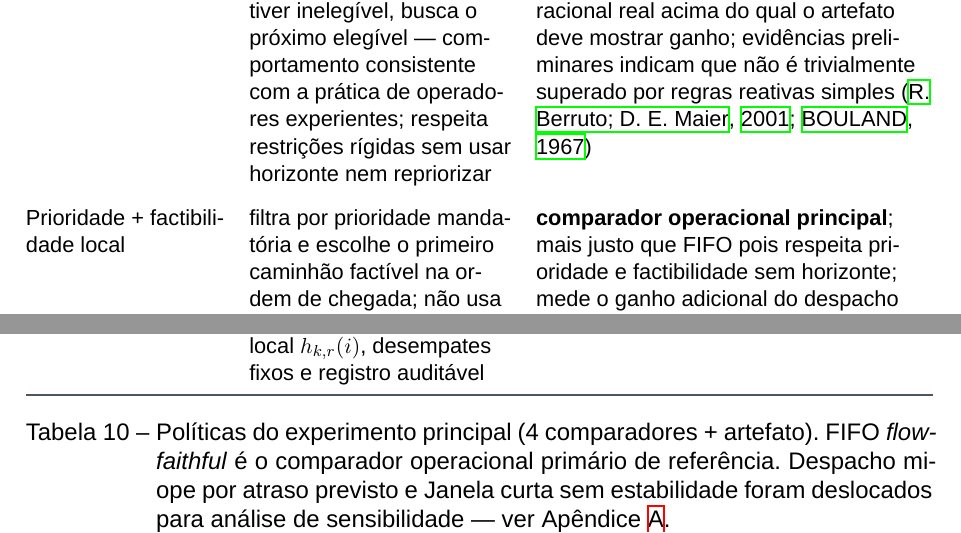
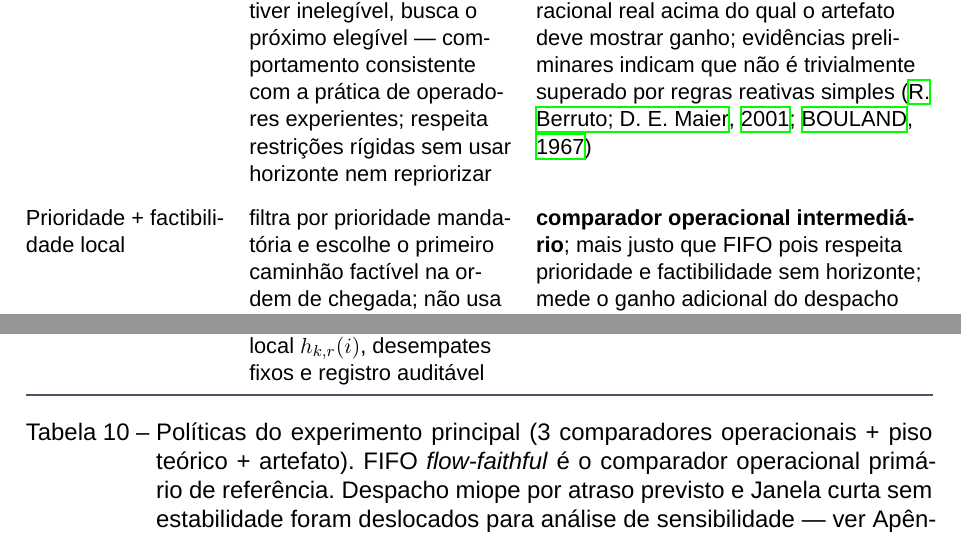
Before and after one commit to Marcux777/TCC, a LaTeX thesis (main.tex): two parts of page 34 of 51, joined at a grey line, cut so that both start at the same text. Compiled offline with XeLaTeX.

Commit message:
fix(tcc): corrige 3 inconsistências encontradas na análise conjunta (3ª rodada)
1. L792 caption: '(4 comparadores + artefato)' → '(3 comparadores operacionais +
   piso teórico + artefato)' — alinha com L957 que já usava essa linguagem
2. L214 seção 1.3: 'arquitetura em cinco componentes' → 'cinco blocos lógicos'
   — alinha com Cap. 5 L714 que usa 'cinco blocos lógicos'
3. L785 tabela: 'comparador operacional principal' → 'comparador operacional
   intermediário' — elimina ambiguidade com FIFO ff ('primário de referência')
   e Despacho dinâmico ('dinâmico principal'); agora cada comparador tem
   rótulo único

Co-Authored-By: Claude Sonnet 4.6 <noreply@anthropic.com>

```diff
--- a/main.tex
+++ b/main.tex
@@ -782,14 +782,14 @@ FIFO estrito & atende a fila por ordem de chegada \`a etapa; se o primeiro camin
 \addlinespace
 FIFO \textit{flow-faithful} & atende a fila por ordem de chegada \`a etapa; quando o primeiro caminh\~ao estiver ineleg\'ivel, busca o pr\'oximo eleg\'ivel --- comportamento consistente com a pr\'atica de operadores experientes; respeita restri\c{c}\~oes r\'igidas sem usar horizonte nem repriorizar & \textbf{comparador operacional prim\'ario de refer\^encia}; representa o FIFO como operado na pr\'atica; constitui o piso operacional real acima do qual o artefato deve mostrar ganho; evid\^encias preliminares indicam que n\~ao \'e trivialmente superado por regras reativas simples \cite{Berruto2001,Bouland1967} \\
 \addlinespace
-Prioridade + factibilidade local & filtra por prioridade mandat\'oria e escolhe o primeiro caminh\~ao fact\'ivel na ordem de chegada; n\~ao usa horizonte nem penaliza instabilidade & \textbf{comparador operacional principal}; mais justo que FIFO pois respeita prioridade e factibilidade sem horizonte; mede o ganho adicional do despacho online \\
+Prioridade + factibilidade local & filtra por prioridade mandat\'oria e escolhe o primeiro caminh\~ao fact\'ivel na ordem de chegada; n\~ao usa horizonte nem penaliza instabilidade & \textbf{comparador operacional intermedi\'ario}; mais justo que FIFO pois respeita prioridade e factibilidade sem horizonte; mede o ganho adicional do despacho online \\
 \addlinespace
 Despacho din\^amico por escore fixo & ranqueia os candidatos correntes por escore fixo $0{,}45 \cdot$ espera normalizada $+ 0{,}35 \cdot$ prioridade $+ 0{,}20 \cdot$ afinidade imediata do recurso; usa o mesmo conjunto $C_{k,r}$ do artefato; \textbf{pesos $(0{,}45;\,0{,}35;\,0{,}20)$ s\~ao propor\c{c}\~ao arbitr\'aria pr\'e-especificada, n\~ao calibrada empiricamente} --- qualquer tripla com o mesmo ordenamento espera $>$ prioridade $>$ afinidade seria igualmente leg\'itima & \textbf{comparador din\^amico principal}; aproxima a literatura de dispatching sem reutilizar a l\'exicografia do artefato; testa robustez contra concorrente din\^amico razo\'avel e pr\'e-especificado; pesos independentes do piloto previnem vi\'es de sele\c{c}\~ao conjunta \\
 \addlinespace
 Artefato proposto & aplica restri\c{c}\~oes r\'igidas, janela local $H=6$, ranking local $h_{k,r}(i)$, desempates fixos e registro audit\'avel & pol\'itica principal proposta pela pesquisa \\
 \bottomrule
 \end{tabularx}
-\caption{Pol\'iticas do experimento principal (4 comparadores + artefato). FIFO \textit{flow-faithful} \'e o comparador operacional prim\'ario de refer\^encia. Despacho miope por atraso previsto e Janela curta sem estabilidade foram deslocados para an\'alise de sensibilidade --- ver Ap\^endice~\ref{apx:politicas-secundarias}.}
+\caption{Pol\'iticas do experimento principal (3 comparadores operacionais + piso te\'orico + artefato). FIFO \textit{flow-faithful} \'e o comparador operacional prim\'ario de refer\^encia. Despacho miope por atraso previsto e Janela curta sem estabilidade foram deslocados para an\'alise de sensibilidade --- ver Ap\^endice~\ref{apx:politicas-secundarias}.}
 \end{table}
 
 Para reduzir assimetria entre comparadores, todas as pol\'iticas observar\~ao exatamente a mesma verdade local validada, a mesma checagem de restri\c{c}\~oes r\'igidas, o mesmo mecanismo de bloqueio formal e o mesmo esquema de registro em log. O que varia entre elas \'e exclusivamente a regra de sele\c{c}\~ao do caminh\~ao quando existe mais de uma alternativa eleg\'ivel. Essa separa\c{c}\~ao \'e importante porque desloca factibilidade e registro em log para o papel correto: propriedades da plataforma experimental que garantem compara\c{c}\~ao justa, e n\~ao suposta vantagem competitiva do artefato sobre as pol\'iticas de refer\^encia.
```
Also changed, not shown: main.pdf, main.tex (2 more changed lines).
